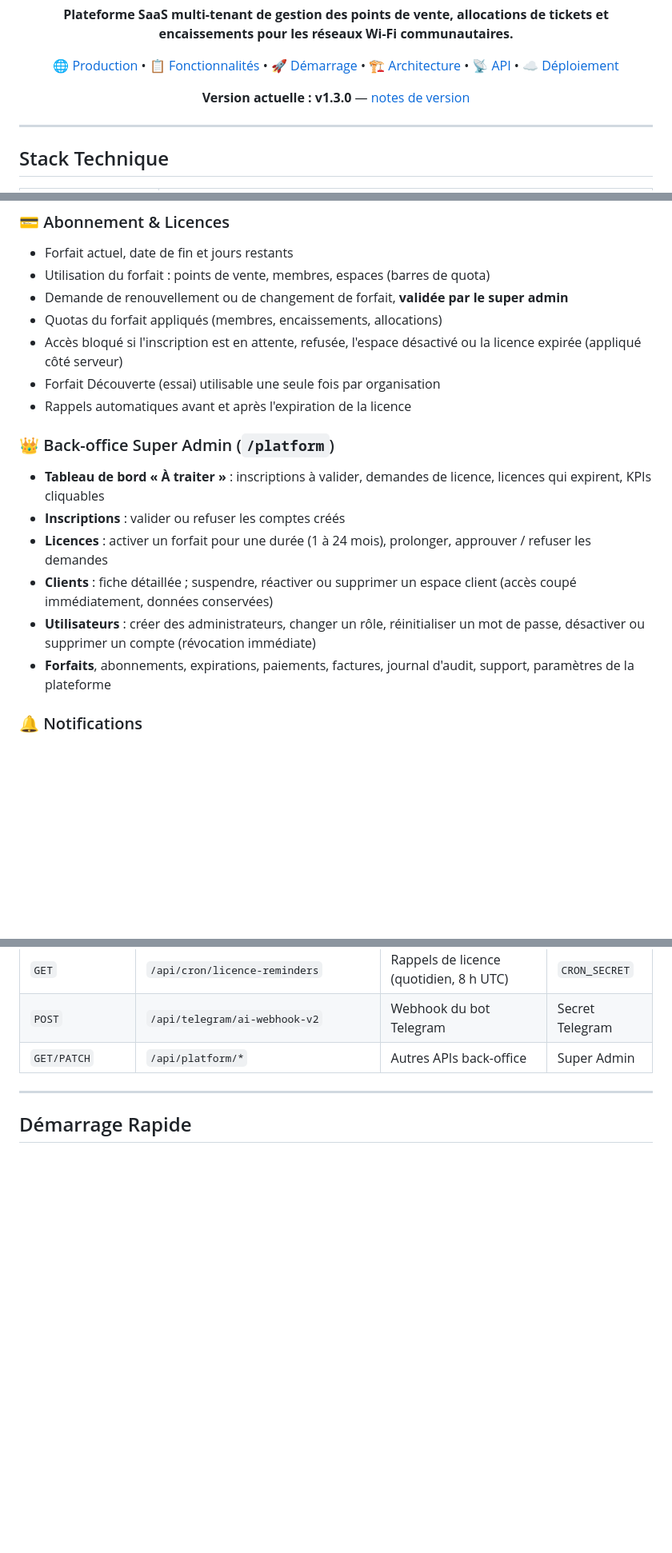
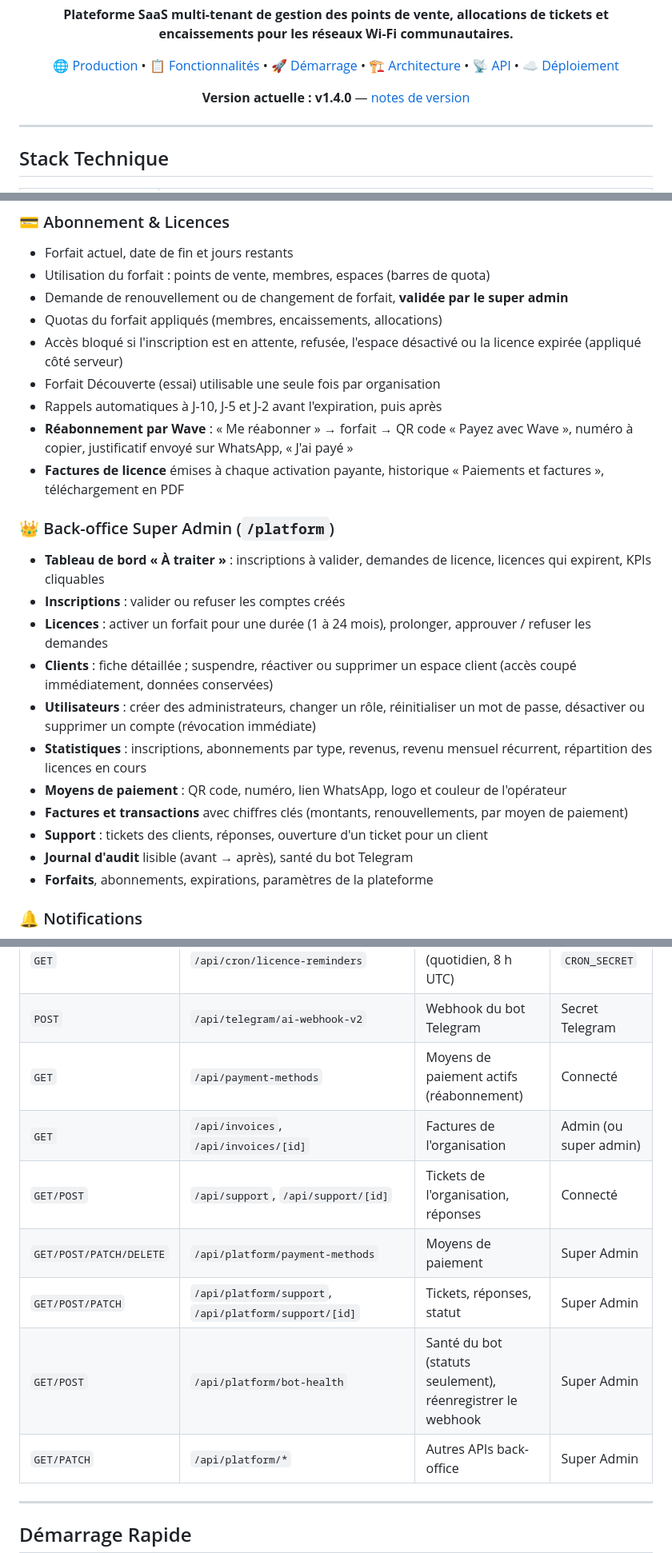
Before and after one commit to Artemis-coder/Opti-wifi, a Markdown page: README.md, 3 parts joined by grey strips. Shown at 80% size. Drawn GitHub-style; blank space fills up the shorter version.

Commit message:
docs: notes de version v1.4.0 et README à jour
Co-Authored-By: Claude Opus 5.5 <noreply@anthropic.com>

```diff
--- a/README.md
+++ b/README.md
@@ -18,7 +18,7 @@
 </p>
 
 <p align="center">
-  <strong>Version actuelle : v1.3.0</strong> — <a href="./RELEASE_NOTES_v1.3.0.md">notes de version</a>
+  <strong>Version actuelle : v1.4.0</strong> — <a href="./RELEASE_NOTES_v1.4.0.md">notes de version</a>
 </p>
 
 ---
@@ -108,7 +108,9 @@
 - Quotas du forfait appliqués (membres, encaissements, allocations)
 - Accès bloqué si l'inscription est en attente, refusée, l'espace désactivé ou la licence expirée (appliqué côté serveur)
 - Forfait Découverte (essai) utilisable une seule fois par organisation
-- Rappels automatiques avant et après l'expiration de la licence
+- Rappels automatiques à J-10, J-5 et J-2 avant l'expiration, puis après
+- **Réabonnement par Wave** : « Me réabonner » → forfait → QR code « Payez avec Wave », numéro à copier, justificatif envoyé sur WhatsApp, « J'ai payé »
+- **Factures de licence** émises à chaque activation payante, historique « Paiements et factures », téléchargement en PDF
 
 ### 👑 Back-office Super Admin (`/platform`)
 - **Tableau de bord « À traiter »** : inscriptions à valider, demandes de licence, licences qui expirent, KPIs cliquables
@@ -116,7 +118,12 @@
 - **Licences** : activer un forfait pour une durée (1 à 24 mois), prolonger, approuver / refuser les demandes
 - **Clients** : fiche détaillée ; suspendre, réactiver ou supprimer un espace client (accès coupé immédiatement, données conservées)
 - **Utilisateurs** : créer des administrateurs, changer un rôle, réinitialiser un mot de passe, désactiver ou supprimer un compte (révocation immédiate)
-- **Forfaits**, abonnements, expirations, paiements, factures, journal d'audit, support, paramètres de la plateforme
+- **Statistiques** : inscriptions, abonnements par type, revenus, revenu mensuel récurrent, répartition des licences en cours
+- **Moyens de paiement** : QR code, numéro, lien WhatsApp, logo et couleur de l'opérateur
+- **Factures et transactions** avec chiffres clés (montants, renouvellements, par moyen de paiement)
+- **Support** : tickets des clients, réponses, ouverture d'un ticket pour un client
+- **Journal d'audit** lisible (avant → après), santé du bot Telegram
+- **Forfaits**, abonnements, expirations, paramètres de la plateforme
 
 ### 🔔 Notifications
 - Cloche dans l'application (client et super admin), mise à jour instantanée
@@ -332,6 +339,12 @@ Le **super admin** (table `platform_users`) gère toutes les organisations depui
 | `POST/DELETE` | `/api/notifications/push` | Abonnement push du navigateur | Connecté |
 | `GET` | `/api/cron/licence-reminders` | Rappels de licence (quotidien, 8 h UTC) | `CRON_SECRET` |
 | `POST` | `/api/telegram/ai-webhook-v2` | Webhook du bot Telegram | Secret Telegram |
+| `GET` | `/api/payment-methods` | Moyens de paiement actifs (réabonnement) | Connecté |
+| `GET` | `/api/invoices`, `/api/invoices/[id]` | Factures de l'organisation | Admin (ou super admin) |
+| `GET/POST` | `/api/support`, `/api/support/[id]` | Tickets de l'organisation, réponses | Connecté |
+| `GET/POST/PATCH/DELETE` | `/api/platform/payment-methods` | Moyens de paiement | Super Admin |
+| `GET/POST/PATCH` | `/api/platform/support`, `/api/platform/support/[id]` | Tickets, réponses, statut | Super Admin |
+| `GET/POST` | `/api/platform/bot-health` | Santé du bot (statuts seulement), réenregistrer le webhook | Super Admin |
 | `GET/PATCH` | `/api/platform/*` | Autres APIs back-office | Super Admin |
 
 ---
```
Also changed, not shown: other parts of README.md (+1 -0 lines), RELEASE_NOTES_v1.4.0.md (added, +110 -0 lines).
